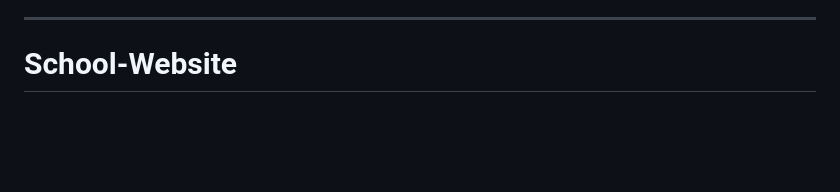
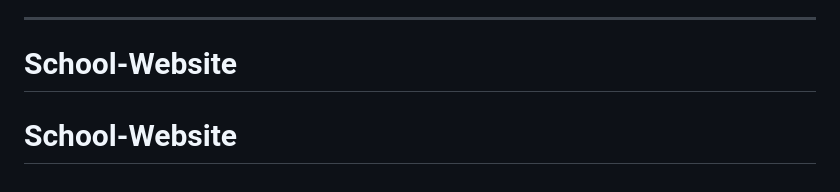
Before and after one commit to mrfr8nk/School-Website, a Markdown page: README.md, the part around the change. Rendered like a GitHub page; blank space fills up the shorter version.

```diff
--- a/README.md
+++ b/README.md
@@ -139,3 +139,4 @@ Thank you for visiting the St. Mary's High School Website repository! If you hav
 ---
 
 # School-Website
+# School-Website
```
